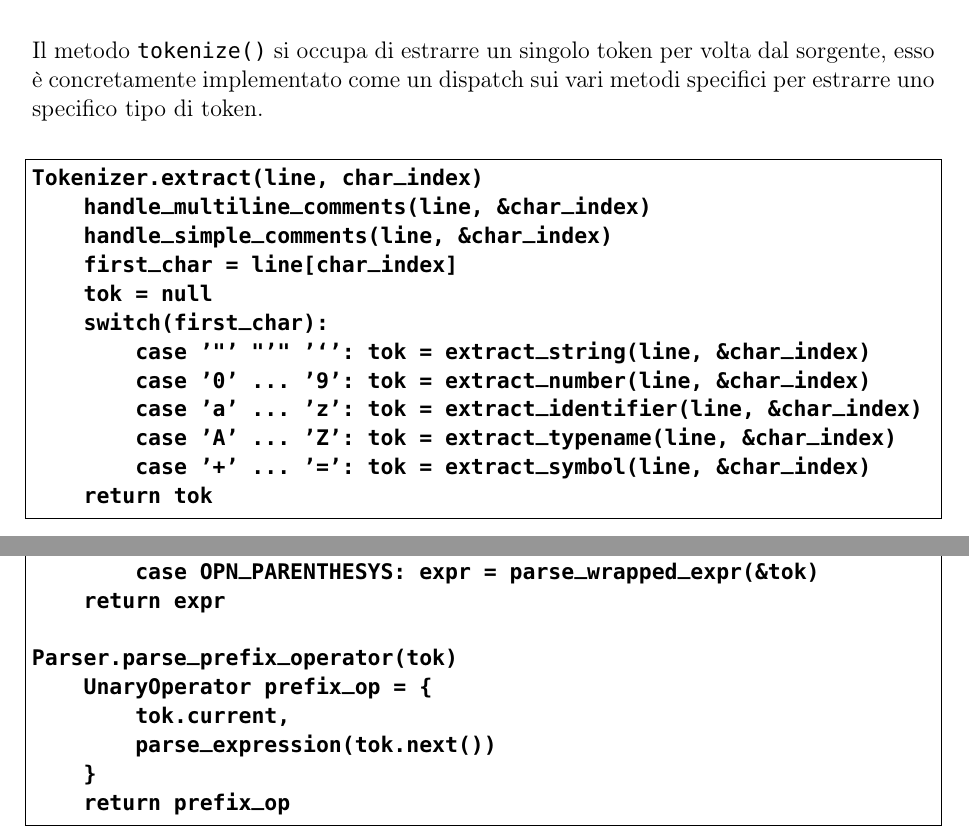
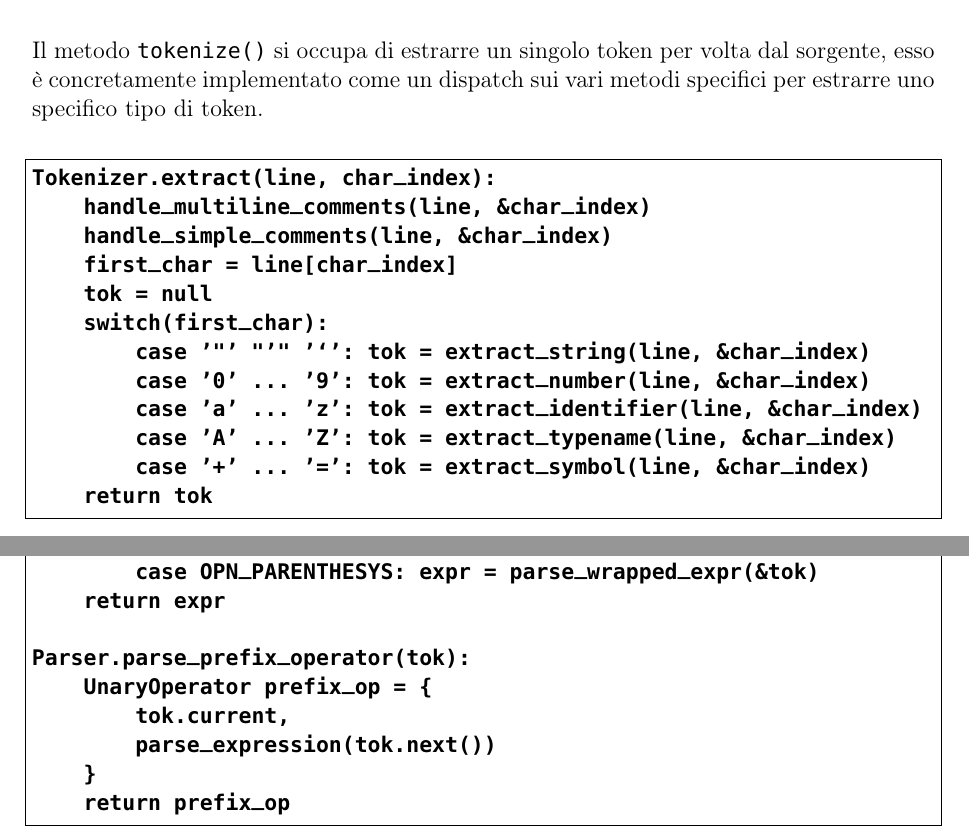
Before and after one commit to fDero/unina-Basalt, a LaTeX document (tex/main.tex, which reads tex/Implementazione/Frontend/Parser.tex, tex/Implementazione/Frontend/Tokenizer.tex): two parts of pages 60 and 62 of 63, joined at a grey line, cut so that both start at the same text. Compiled offline with pdfLaTeX.

Commit message:
Update tex documentation

```diff
--- a/tex/Implementazione/Frontend/Parser.tex
+++ b/tex/Implementazione/Frontend/Parser.tex
@@ -45,7 +45,7 @@ Parser.parse_terminal_expression(tok):
         case OPN_PARENTHESYS: expr = parse_wrapped_expr(&tok)
     return expr
 
-Parser.parse_prefix_operator(tok)
+Parser.parse_prefix_operator(tok):
     UnaryOperator prefix_op = {
         tok.current,
         parse_expression(tok.next())
--- a/tex/Implementazione/Frontend/Tokenizer.tex
+++ b/tex/Implementazione/Frontend/Tokenizer.tex
@@ -36,7 +36,7 @@ sui vari metodi specifici per estrarre uno specifico tipo di token.
 
 \vspace{0.5cm}
 \begin{lstlisting}[frame=single]
-Tokenizer.extract(line, char_index)
+Tokenizer.extract(line, char_index):
     handle_multiline_comments(line, &char_index)
     handle_simple_comments(line, &char_index)
     first_char = line[char_index]
```
